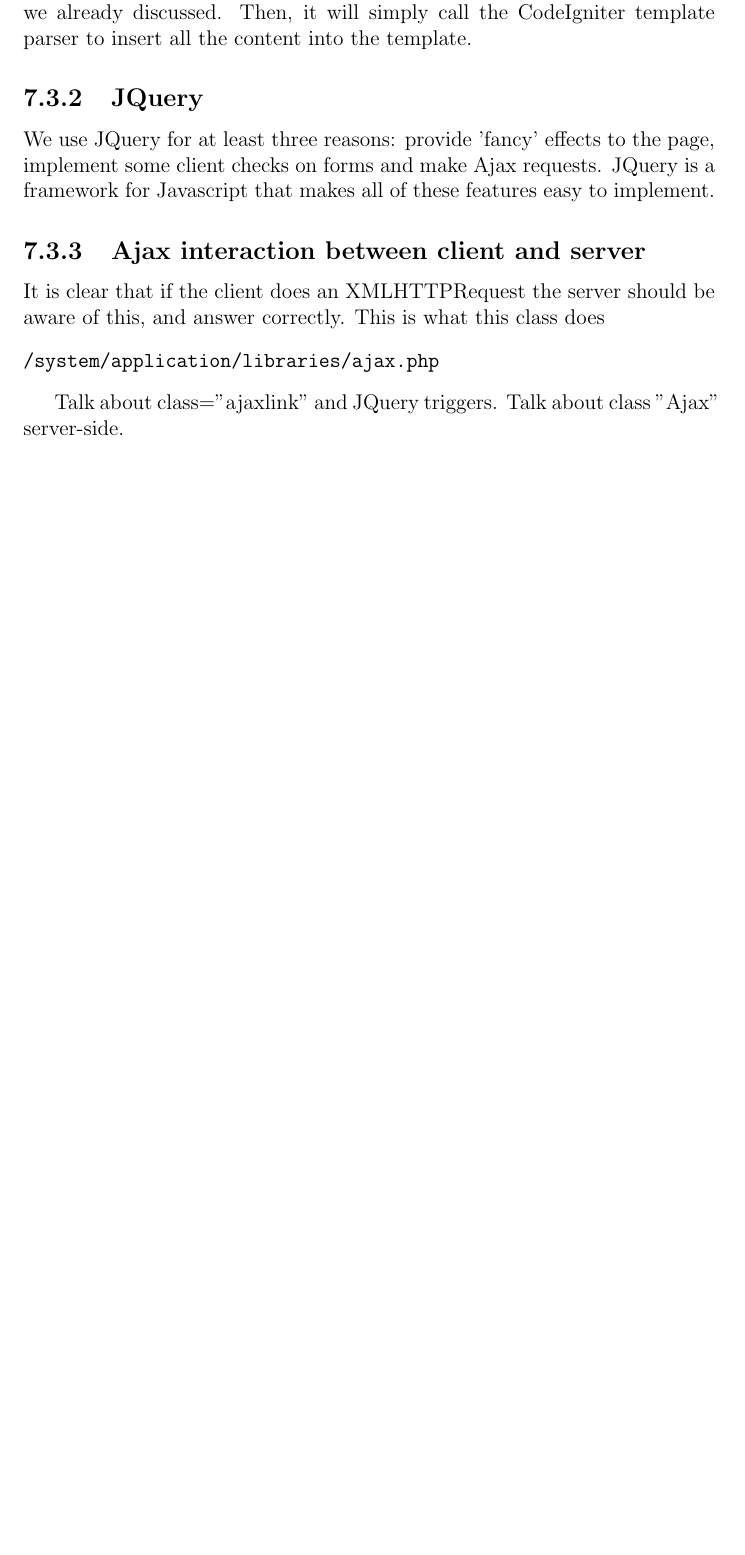
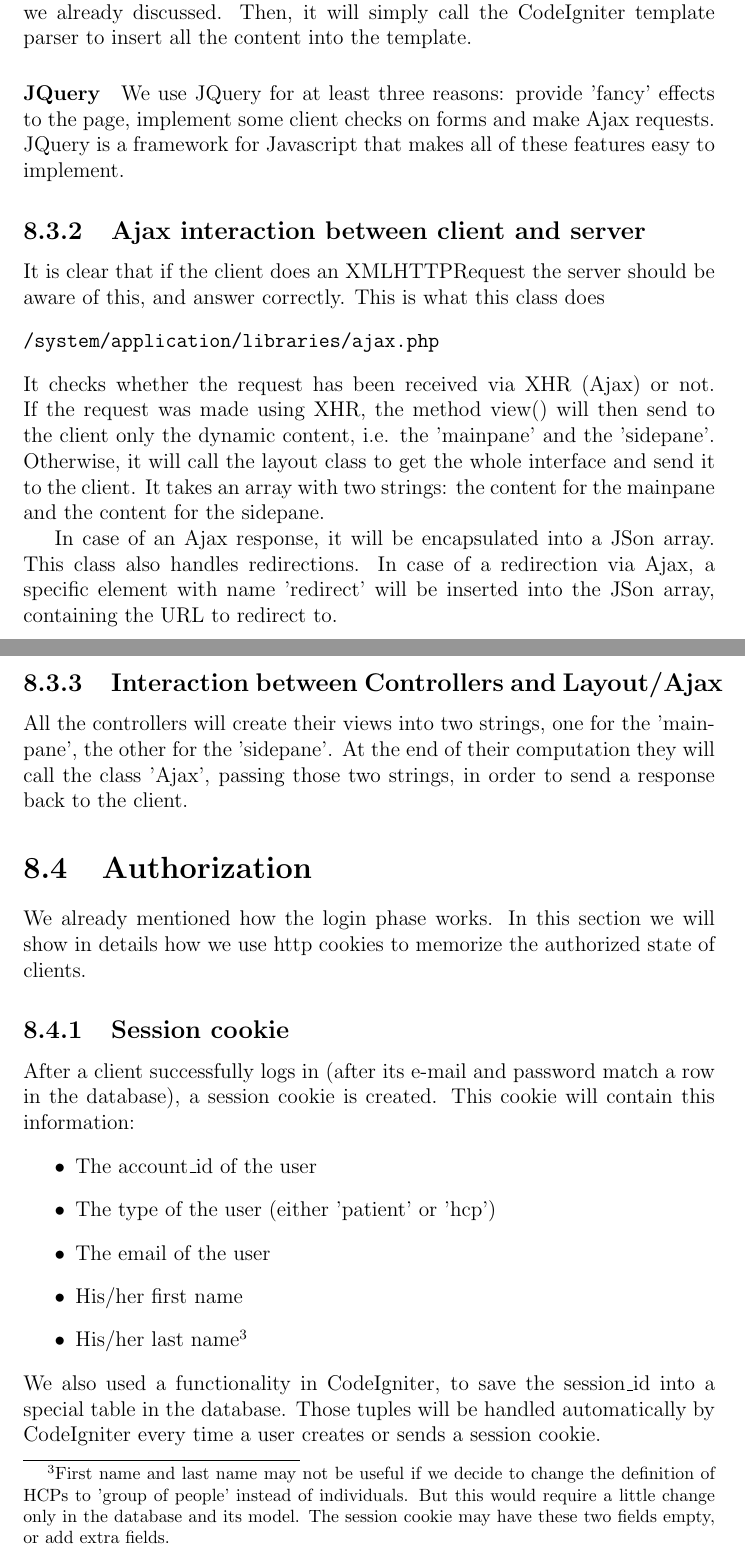
Before and after one commit to matteo-brucato/Salute, a LaTeX thesis (documentation/documentation.tex): part of page 31 of 42 before the commit and two parts of pages 33 and 34 of 46 after it, the two joined at a grey line, cut so that both start at the same text, the shorter picture padded with empty space. Compiled offline with pdfLaTeX.

Commit message:
documentation implementation authorization

```diff
--- a/documentation/documentation.tex
+++ b/documentation/documentation.tex
@@ -296,13 +301,30 @@ On the server side, all the logic for the layout has been implemented in the cla
 \end{verbatim}
 This class contains all the possible layouts. There is a method to set the current layout and a method get all the XHTML for the current layout. This method only needs an array with two elements: a string to put inside the 'mainpane' and another one to put inside the 'sidepane' of the interface, as we already discussed. Then, it will simply call the CodeIgniter template parser to insert all the content into the template.
 
-\subsection{JQuery}
+\paragraph{JQuery}
 We use JQuery for at least three reasons: provide 'fancy' effects to the page, implement some client checks on forms and make Ajax requests. JQuery is a framework for Javascript that makes all of these features easy to implement.
 
 \subsection{Ajax interaction between client and server}
 It is clear that if the client does an XMLHTTPRequest the server should be aware of this, and answer correctly. This is what this class does
 \begin{verbatim}/system/application/libraries/ajax.php
 \end{verbatim}
+It checks whether the request has been received via XHR (Ajax) or not. If the request was made using XHR, the method view() will then send to the client only the dynamic content, i.e. the 'mainpane' and the 'sidepane'. Otherwise, it will call the layout class to get the whole interface and send it to the client. It takes an array with two strings: the content for the mainpane and the content for the sidepane.
+
+In case of an Ajax response, it will be encapsulated into a JSon array. This class also handles redirections. In case of a redirection via Ajax, a specific element with name 'redirect' will be inserted into the JSon array, containing the URL to redirect to.
+
+\subsection{Interaction between Controllers and Layout/Ajax}
+All the controllers will create their views into two strings, one for the 'mainpane', the other for the 'sidepane'. At the end of their computation they will call the class 'Ajax', passing those two strings, in order to send a response back to the client.
 
 
-Talk about class="ajaxlink" and JQuery triggers. Talk about class "Ajax" server-side.
+\section{Authorization}
+We already mentioned how the login phase works. In this section we will show in details how we use http cookies to memorize the authorized state of clients.
+\subsection{Session cookie}
+After a client successfully logs in (after its e-mail and password match a row in the database), a session cookie is created. This cookie will contain this information:
+\begin{itemize}
+\item The account\_id of the user
+\item The type of the user (either 'patient' or 'hcp')
+\item The email of the user
+\item His/her first name
+\item His/her last name\footnote{First name and last name may not be useful if we decide to change the definition of HCPs to 'group of people' instead of individuals. But this would require a little change only in the database and its model. The session cookie may have these two fields empty, or add extra fields.}
+\end{itemize}
+We also used a functionality in CodeIgniter, to save the session\_id into a special table in the database. Those tuples will be handled automatically by CodeIgniter every time a user creates or sends a session cookie.
```
Also changed, not shown: documentation/documentation.tex (32 more changed lines).
